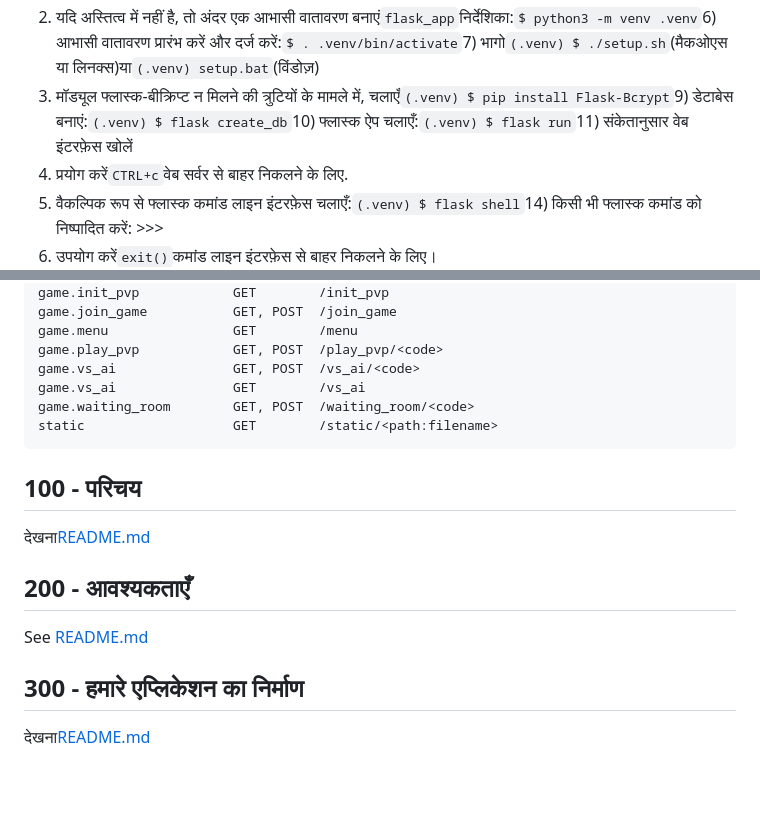
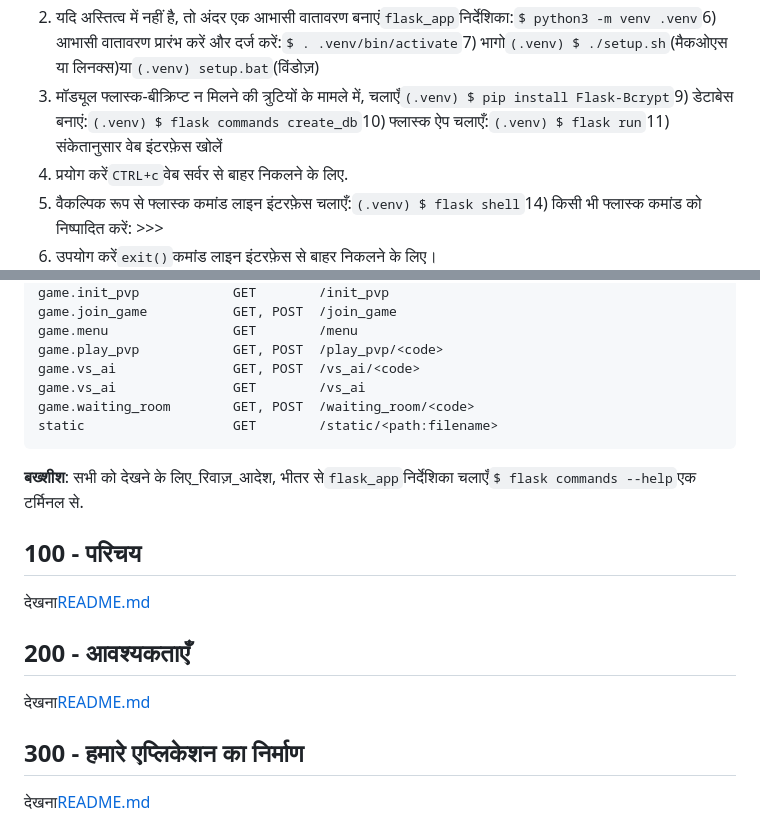
Before and after one commit to vanHeemstraSystems/flask-monopoly, a Markdown page: README.hi.md, 2 parts joined by grey strips. GitHub-like rendering; blank space fills up the shorter version.

Commit message:
docs: Added README."hi".md translation via https://github.com/dephraiim/translate-readme

```diff
--- a/README.hi.md
+++ b/README.hi.md
@@ -16,7 +16,7 @@
 
 1) दर्ज करें`flask_app`निर्देशिका:`$ cd flask_app`2) भागो`$ pip install -r requirements.txt`3) ऐप/sample.env को ऐप/.env पर कॉपी करें:`$ cp app/sample.env app/.env`4) अद्यतन`app/.env`आपकी कॉन्फ़िगरेशन सेटिंग के साथ.
 5) यदि अस्तित्व में नहीं है, तो अंदर एक आभासी वातावरण बनाएं`flask_app`निर्देशिका:`$ python3 -m venv .venv`6) आभासी वातावरण प्रारंभ करें और दर्ज करें:`$ . .venv/bin/activate`7) भागो`(.venv) $ ./setup.sh`(मैकओएस या लिनक्स)या`(.venv) setup.bat`(विंडोज़)
-8) मॉड्यूल फ्लास्क-बीक्रिप्ट न मिलने की त्रुटियों के मामले में, चलाएँ`(.venv) $ pip install Flask-Bcrypt`9) डेटाबेस बनाएं:`(.venv) $ flask create_db`10) फ्लास्क ऐप चलाएँ:`(.venv) $ flask run`11) संकेतानुसार वेब इंटरफ़ेस खोलें
+8) मॉड्यूल फ्लास्क-बीक्रिप्ट न मिलने की त्रुटियों के मामले में, चलाएँ`(.venv) $ pip install Flask-Bcrypt`9) डेटाबेस बनाएं:`(.venv) $ flask commands create_db`10) फ्लास्क ऐप चलाएँ:`(.venv) $ flask run`11) संकेतानुसार वेब इंटरफ़ेस खोलें
 12) प्रयोग करें`CTRL+c`वेब सर्वर से बाहर निकलने के लिए.
 13) वैकल्पिक रूप से फ्लास्क कमांड लाइन इंटरफ़ेस चलाएँ:`(.venv) $ flask shell`14) किसी भी फ्लास्क कमांड को निष्पादित करें: >>>
 15) उपयोग करें`exit()`कमांड लाइन इंटरफ़ेस से बाहर निकलने के लिए।
@@ -44,13 +44,15 @@
     game.waiting_room        GET, POST  /waiting_room/<code>
     static                   GET        /static/<path:filename>
 
+**बख्शीश**: सभी को देखने के लिए_रिवाज़_आदेश, भीतर से`flask_app`निर्देशिका चलाएँ`$ flask commands --help`एक टर्मिनल से.
+
 ## 100 - परिचय
 
 देखना[README.md](./100/README.md)
 
 ## 200 - आवश्यकताएँ
 
-See [README.md](./200/README.md)
+देखना[README.md](./200/README.md)
 
 ## 300 - हमारे एप्लिकेशन का निर्माण
 
```
